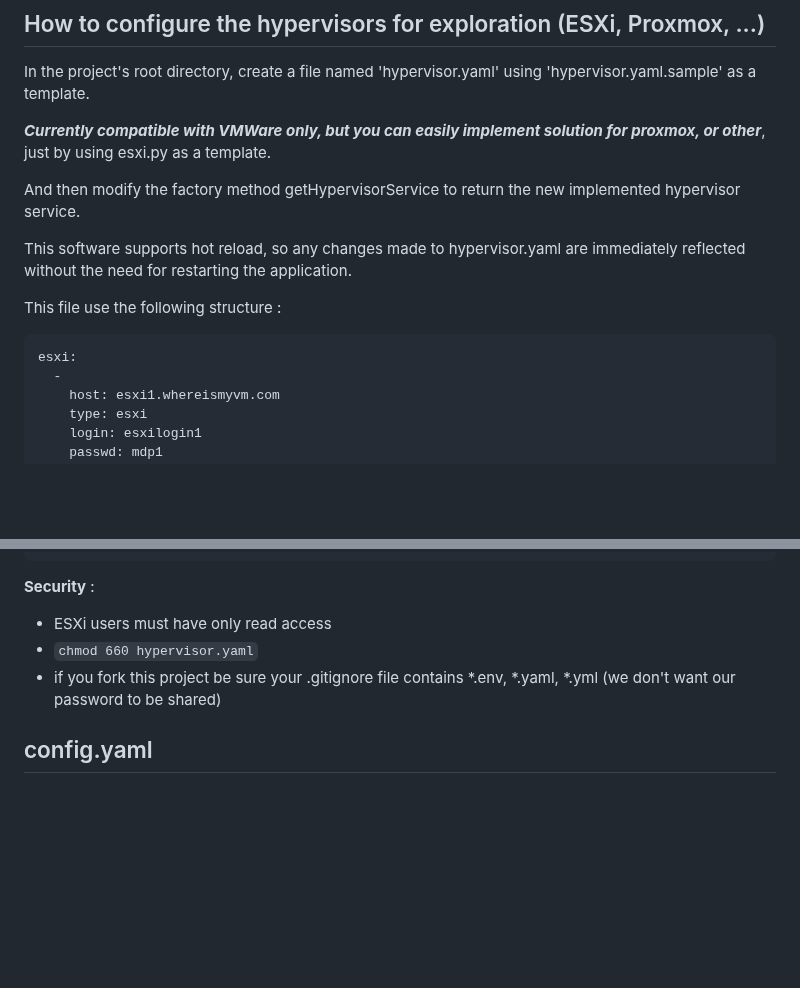
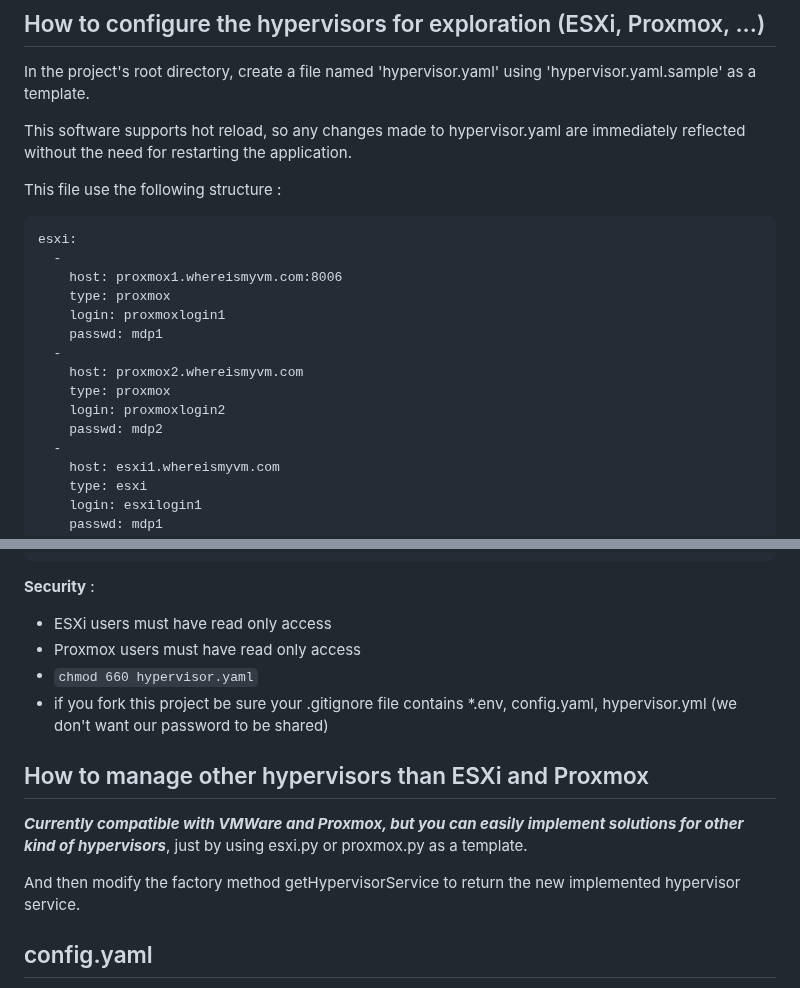
Before and after one commit to nfourniol/whereismyvm, a Markdown page: README.md, 2 parts joined by grey strips. Drawn GitHub-style; blank space fills up the shorter version.

Commit message:
Proxmox compatibility

````diff
--- a/README.md
+++ b/README.md
@@ -2,10 +2,6 @@
 
 ## How to configure the hypervisors for exploration (ESXi, Proxmox, ...)
 In the project's root directory, create a file named 'hypervisor.yaml' using 'hypervisor.yaml.sample' as a template.
-
-***Currently compatible with VMWare only, but you can easily implement solution for proxmox, or other***, just by using esxi.py as a template.
-
-And then modify the factory method getHypervisorService to return the new implemented hypervisor service.
 
 This software supports hot reload, so any changes made to hypervisor.yaml are immediately reflected without the need for restarting the application.
 
@@ -13,6 +9,16 @@ This file use the following structure :
 
 ```
 esxi:
+  -
+    host: proxmox1.whereismyvm.com:8006
+    type: proxmox
+    login: proxmoxlogin1
+    passwd: mdp1
+  -
+    host: proxmox2.whereismyvm.com
+    type: proxmox
+    login: proxmoxlogin2
+    passwd: mdp2
   -
     host: esxi1.whereismyvm.com
     type: esxi
@@ -31,9 +37,17 @@ esxi:
 ```
 
 **Security** :
-- ESXi users must have only read access
+- ESXi users must have read only access
+- Proxmox users must have read only access
 - ```chmod 660 hypervisor.yaml```
-- if you fork this project be sure your .gitignore file contains *.env, *.yaml, *.yml (we don't want our password to be shared)
+- if you fork this project be sure your .gitignore file contains *.env, config.yaml, hypervisor.yml (we don't want our password to be shared)
+
+## How to manage other hypervisors than ESXi and Proxmox
+
+***Currently compatible with VMWare and Proxmox, but you can easily implement solutions for other kind of hypervisors***, just by using esxi.py or proxmox.py as a template.
+
+And then modify the factory method getHypervisorService to return the new implemented hypervisor service.
+
 
 ## config.yaml
 In the root folder, a 'config.yaml' file should be created by using the 'config.yaml.sample' file as a template.
````
